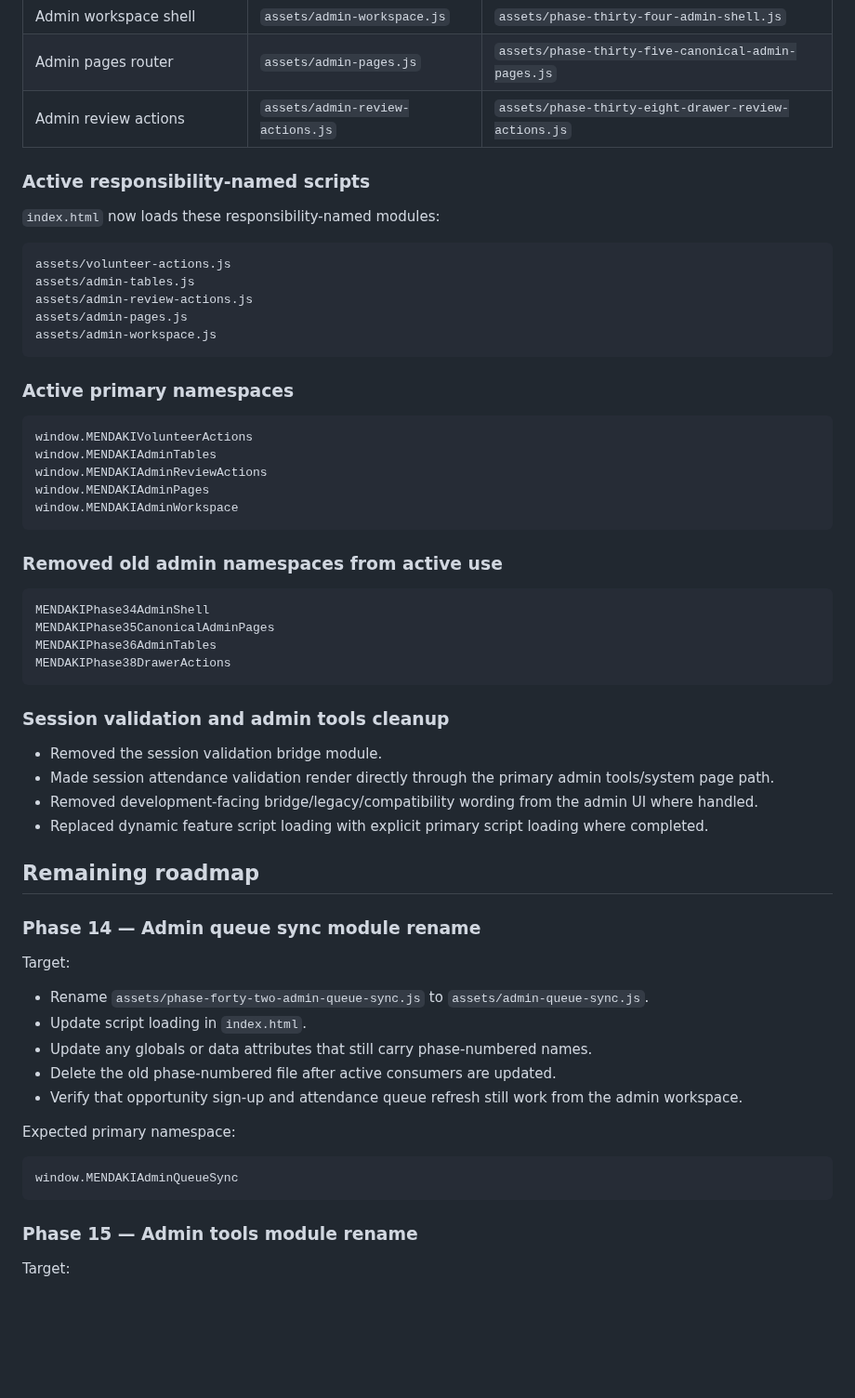
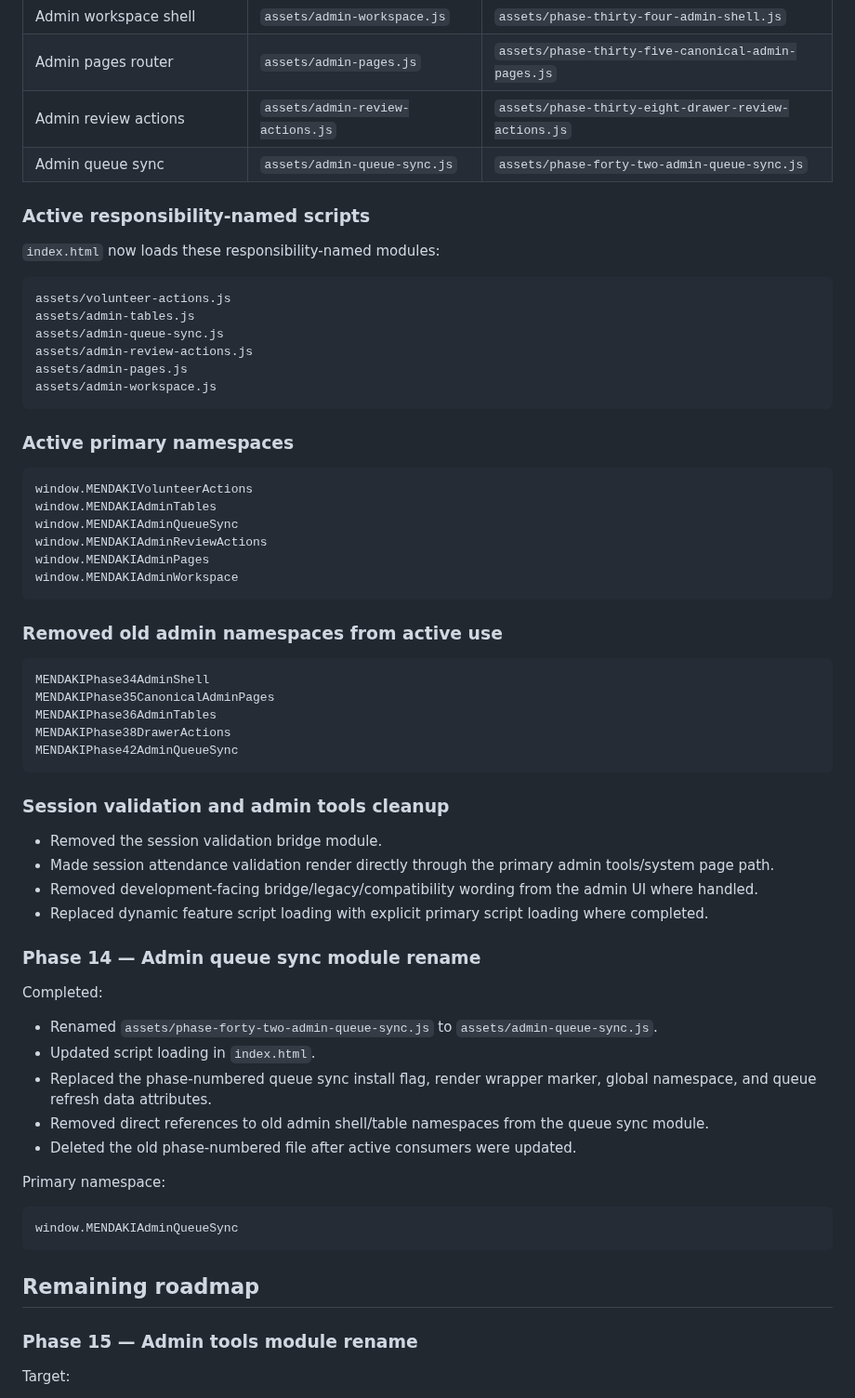
Before and after one commit to aqideh/mendakivolapp, a Markdown page: docs/development-roadmap.md, the part around one of its changes. Shown at 93% size. Rendered like a GitHub page; blank space fills up the shorter version.

Commit message:
Document admin queue sync rename completion

````diff
--- a/docs/development-roadmap.md
+++ b/docs/development-roadmap.md
@@ -63,6 +63,7 @@ The following phase-numbered admin modules were consolidated into responsibility
 | Admin workspace shell | `assets/admin-workspace.js` | `assets/phase-thirty-four-admin-shell.js` |
 | Admin pages router | `assets/admin-pages.js` | `assets/phase-thirty-five-canonical-admin-pages.js` |
 | Admin review actions | `assets/admin-review-actions.js` | `assets/phase-thirty-eight-drawer-review-actions.js` |
+| Admin queue sync | `assets/admin-queue-sync.js` | `assets/phase-forty-two-admin-queue-sync.js` |
 
 ### Active responsibility-named scripts
 
@@ -71,6 +72,7 @@ The following phase-numbered admin modules were consolidated into responsibility
 ```text
 assets/volunteer-actions.js
 assets/admin-tables.js
+assets/admin-queue-sync.js
 assets/admin-review-actions.js
 assets/admin-pages.js
 assets/admin-workspace.js
@@ -81,6 +83,7 @@ assets/admin-workspace.js
 ```text
 window.MENDAKIVolunteerActions
 window.MENDAKIAdminTables
+window.MENDAKIAdminQueueSync
 window.MENDAKIAdminReviewActions
 window.MENDAKIAdminPages
 window.MENDAKIAdminWorkspace
@@ -93,6 +96,7 @@ MENDAKIPhase34AdminShell
 MENDAKIPhase35CanonicalAdminPages
 MENDAKIPhase36AdminTables
 MENDAKIPhase38DrawerActions
+MENDAKIPhase42AdminQueueSync
 ```
 
 ### Session validation and admin tools cleanup
@@ -102,23 +106,23 @@ MENDAKIPhase38DrawerActions
 - Removed development-facing bridge/legacy/compatibility wording from the admin UI where handled.
 - Replaced dynamic feature script loading with explicit primary script loading where completed.
 
-## Remaining roadmap
-
 ### Phase 14 — Admin queue sync module rename
 
-Target:
+Completed:
 
-- Rename `assets/phase-forty-two-admin-queue-sync.js` to `assets/admin-queue-sync.js`.
-- Update script loading in `index.html`.
-- Update any globals or data attributes that still carry phase-numbered names.
-- Delete the old phase-numbered file after active consumers are updated.
-- Verify that opportunity sign-up and attendance queue refresh still work from the admin workspace.
+- Renamed `assets/phase-forty-two-admin-queue-sync.js` to `assets/admin-queue-sync.js`.
+- Updated script loading in `index.html`.
+- Replaced the phase-numbered queue sync install flag, render wrapper marker, global namespace, and queue refresh data attributes.
+- Removed direct references to old admin shell/table namespaces from the queue sync module.
+- Deleted the old phase-numbered file after active consumers were updated.
 
-Expected primary namespace:
+Primary namespace:
 
 ```text
 window.MENDAKIAdminQueueSync
 ```
+
+## Remaining roadmap
 
 ### Phase 15 — Admin tools module rename
 
````
Also changed, not shown: other parts of docs/development-roadmap.md (+3 -1 lines).
